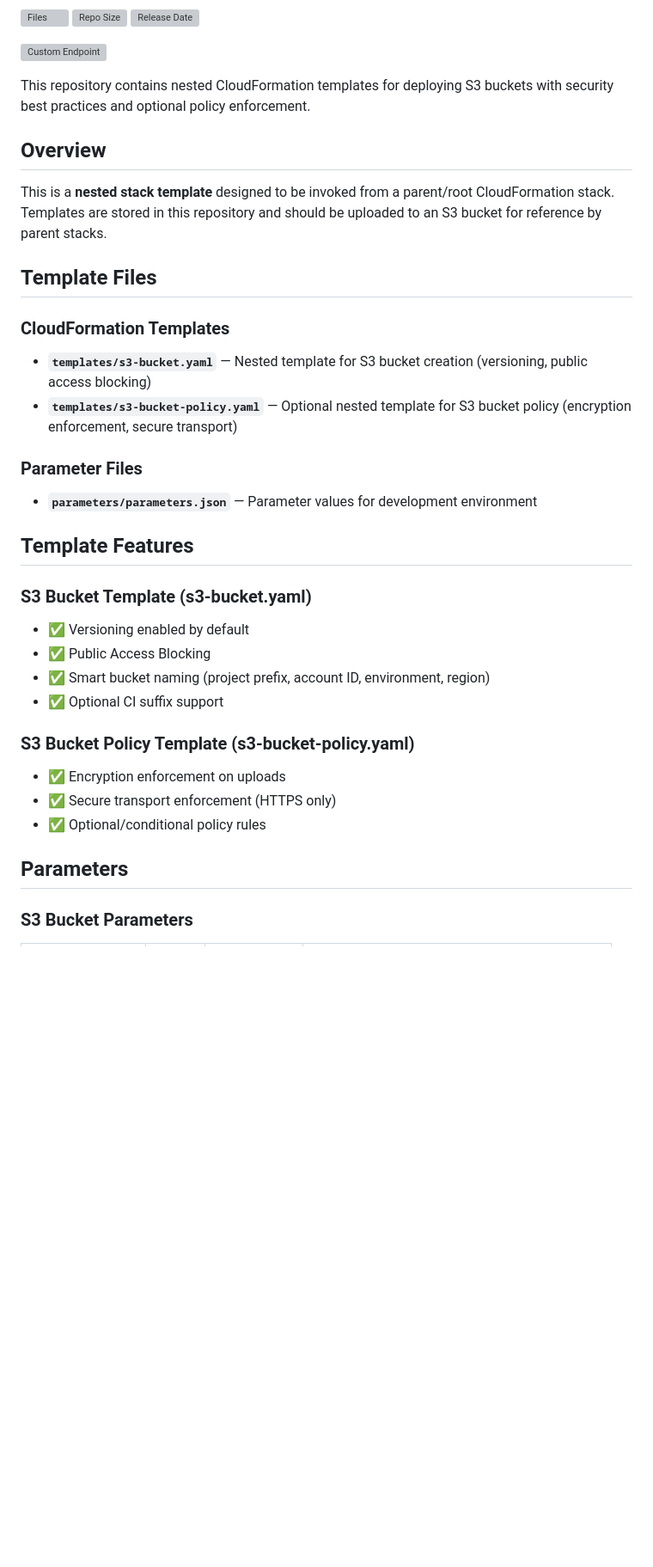
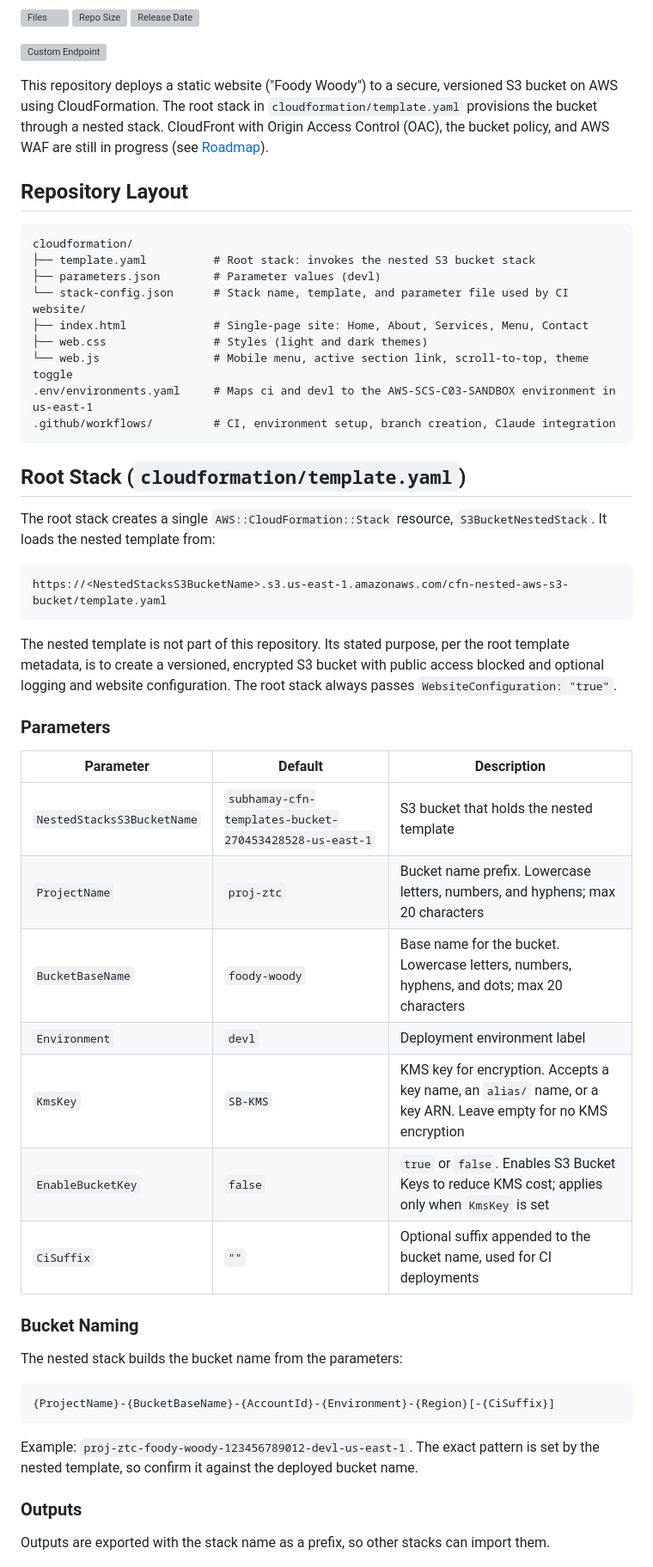
Before and after one commit to subhamay-bhattacharyya/aws-secure-website-oac-waf, a Markdown page: README.md, the part around one of its changes. Shown at 86% size. Rendered like a GitHub page; blank space fills up the shorter version; grey boxes are pictures that could not be loaded.

````diff
--- a/README.md
+++ b/README.md
@@ -15,39 +15,56 @@
 <!-- Row 5: Custom Metrics -->
 [![Custom Endpoint](https://img.shields.io/endpoint?url=https://gist.githubusercontent.com/bsubhamay/5c33f0ba73bbfc669ffff84c6999f63e/raw/aws-secure-website-oac-waf.json)](https://gist.github.com/subhamay-bhattacharyya/5c33f0ba73bbfc669ffff84c6999f63e)
 
-This repository contains nested CloudFormation templates for deploying S3 buckets with security best practices and optional policy enforcement.
+This repository deploys a static website ("Foody Woody") to a secure, versioned S3 bucket on AWS using CloudFormation. The root stack in `cloudformation/template.yaml` provisions the bucket through a nested stack. CloudFront with Origin Access Control (OAC), the bucket policy, and AWS WAF are still in progress (see [Roadmap](#roadmap)).
 
-## Overview
+## Repository Layout
 
-This is a **nested stack template** designed to be invoked from a parent/root CloudFormation stack. Templates are stored in this repository and should be uploaded to an S3 bucket for reference by parent stacks.
+```text
+cloudformation/
+├── template.yaml          # Root stack: invokes the nested S3 bucket stack
+├── parameters.json        # Parameter values (devl)
+└── stack-config.json      # Stack name, template, and parameter file used by CI
+website/
+├── index.html             # Single-page site: Home, About, Services, Menu, Contact
+├── web.css                # Styles (light and dark themes)
+└── web.js                 # Mobile menu, active section link, scroll-to-top, theme toggle
+.env/environments.yaml     # Maps ci and devl to the AWS-SCS-C03-SANDBOX environment in us-east-1
+.github/workflows/         # CI, environment setup, branch creation, Claude integration
+```
 
-## Template Files
+## Root Stack (`cloudformation/template.yaml`)
 
-### CloudFormation Templates
+The root stack creates a single `AWS::CloudFormation::Stack` resource, `S3BucketNestedStack`. It loads the nested template from:
 
-- **`templates/s3-bucket.yaml`** — Nested template for S3 bucket creation (versioning, public access blocking)
-- **`templates/s3-bucket-policy.yaml`** — Optional nested template for S3 bucket policy (encryption enforcement, secure transport)
+```text
+https://<NestedStacksS3BucketName>.s3.us-east-1.amazonaws.com/cfn-nested-aws-s3-bucket/template.yaml
+```
 
-### Parameter Files
+The nested template is not part of this repository. Its stated purpose, per the root template metadata, is to create a versioned, encrypted S3 bucket with public access blocked and optional logging and website configuration. The root stack always passes `WebsiteConfiguration: "true"`.
 
-- **`parameters/parameters.json`** — Parameter values for development environment
+### Parameters
 
-## Template Features
+| Parameter | Default | Description |
+|-----------|---------|-------------|
+| `NestedStacksS3BucketName` | `subhamay-cfn-templates-bucket-270453428528-us-east-1` | S3 bucket that holds the nested template |
+| `ProjectName` | `proj-ztc` | Bucket name prefix. Lowercase letters, numbers, and hyphens; max 20 characters |
+| `BucketBaseName` | `foody-woody` | Base name for the bucket. Lowercase letters, numbers, hyphens, and dots; max 20 characters |
+| `Environment` | `devl` | Deployment environment label |
+| `KmsKey` | `SB-KMS` | KMS key for encryption. Accepts a key name, an `alias/` name, or a key ARN. Leave empty for no KMS encryption |
+| `EnableBucketKey` | `false` | `true` or `false`. Enables S3 Bucket Keys to reduce KMS cost; applies only when `KmsKey` is set |
+| `CiSuffix` | `""` | Optional suffix appended to the bucket name, used for CI deployments |
 
-### S3 Bucket Template (s3-bucket.yaml)
+### Bucket Naming
 
-- ✅ Versioning enabled by default
-- ✅ Public Access Blocking
-- ✅ Smart bucket naming (project prefix, account ID, environment, region)
-- ✅ Optional CI suffix support
+The nested stack builds the bucket name from the parameters:
 
-### S3 Bucket Policy Template (s3-bucket-policy.yaml)
+```text
+{ProjectName}-{BucketBaseName}-{AccountId}-{Environment}-{Region}[-{CiSuffix}]
+```
 
-- ✅ Encryption enforcement on uploads
-- ✅ Secure transport enforcement (HTTPS only)
-- ✅ Optional/conditional policy rules
+Example: `proj-ztc-foody-woody-123456789012-devl-us-east-1`. The exact pattern is set by the nested template, so confirm it against the deployed bucket name.
 
-## Parameters
+### Outputs
 
-### S3 Bucket Parameters
+Outputs are exported with the stack name as a prefix, so other stacks can import them.
 
````
Also changed, not shown: other parts of README.md (+52 -169 lines).
